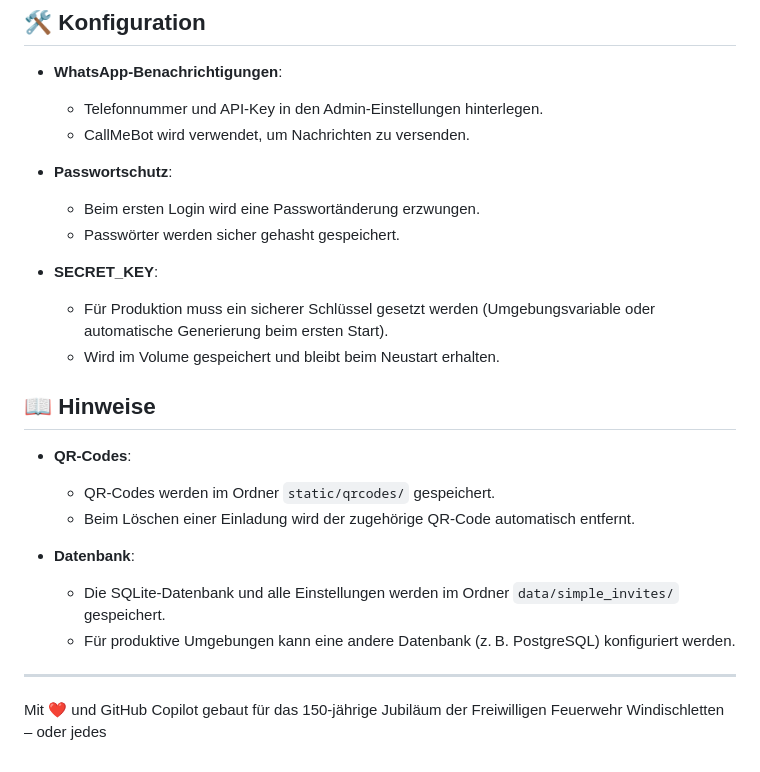
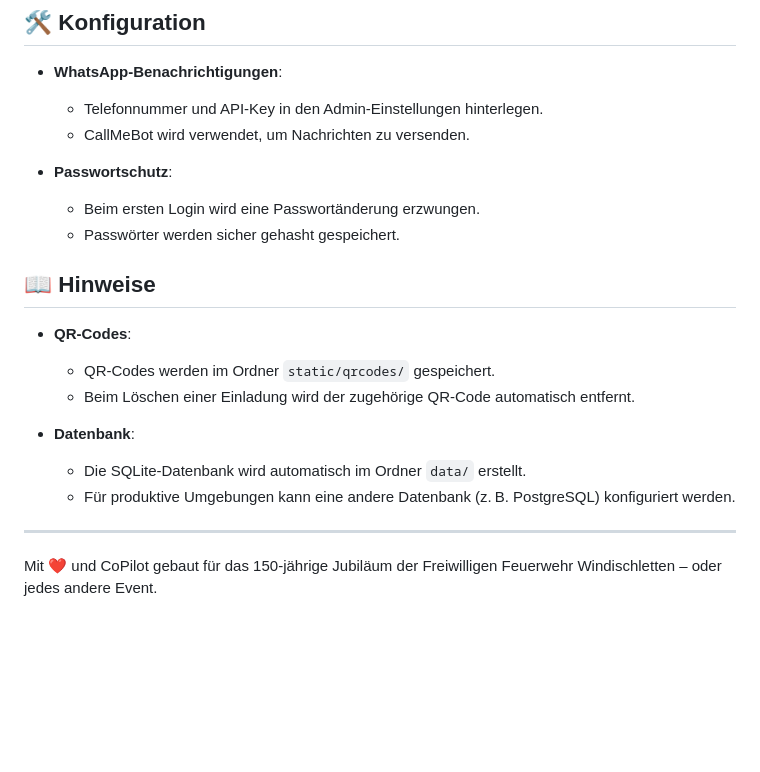
Before and after one commit to BassdoxXx/simple_invites, a Markdown page: README.md, the part around one of its changes. Drawn GitHub-style; blank space fills up the shorter version.

```diff
--- a/README.md
+++ b/README.md
@@ -112,10 +79,6 @@ simple_invites/
   - Beim ersten Login wird eine Passwortänderung erzwungen.
   - Passwörter werden sicher gehasht gespeichert.
 
-- **SECRET_KEY**:
-  - Für Produktion muss ein sicherer Schlüssel gesetzt werden (Umgebungsvariable oder automatische Generierung beim ersten Start).
-  - Wird im Volume gespeichert und bleibt beim Neustart erhalten.
-
 ## 📖 Hinweise
 
 - **QR-Codes**:
@@ -123,9 +86,9 @@ simple_invites/
   - Beim Löschen einer Einladung wird der zugehörige QR-Code automatisch entfernt.
 
 - **Datenbank**:
-  - Die SQLite-Datenbank und alle Einstellungen werden im Ordner `data/simple_invites/` gespeichert.
+  - Die SQLite-Datenbank wird automatisch im Ordner `data/` erstellt.
   - Für produktive Umgebungen kann eine andere Datenbank (z. B. PostgreSQL) konfiguriert werden.
 
 ---
 
-Mit ❤️ und GitHub Copilot gebaut für das 150-jährige Jubiläum der Freiwilligen Feuerwehr Windischletten – oder jedes
+Mit ❤️ und CoPilot gebaut für das 150-jährige Jubiläum der Freiwilligen Feuerwehr Windischletten – oder jedes andere Event.
```
Also changed, not shown: other parts of README.md (+8 -41 lines).
